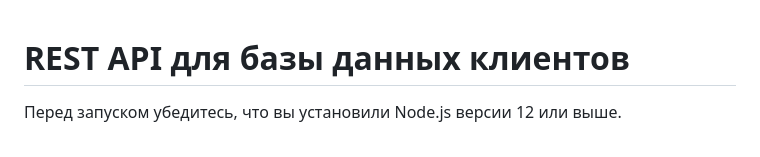
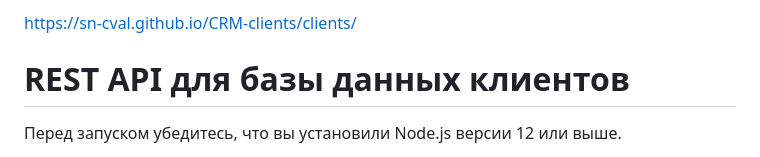
Before and after one commit to sn-cval/CRM-clients, a Markdown page: README.md, the part around the change. Drawn GitHub-style.

```diff
--- a/README.md
+++ b/README.md
@@ -1,3 +1,5 @@
+https://sn-cval.github.io/CRM-clients/clients/
+
 # REST API для базы данных клиентов
 
 Перед запуском убедитесь, что вы установили Node.js версии 12 или выше.
```
